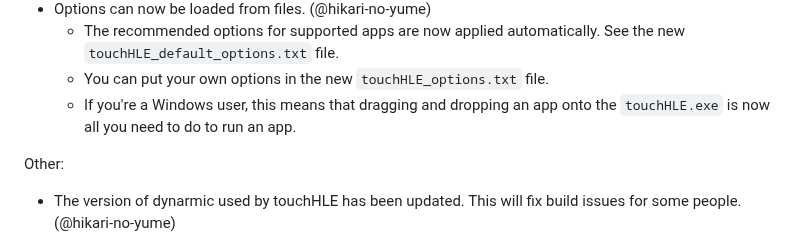
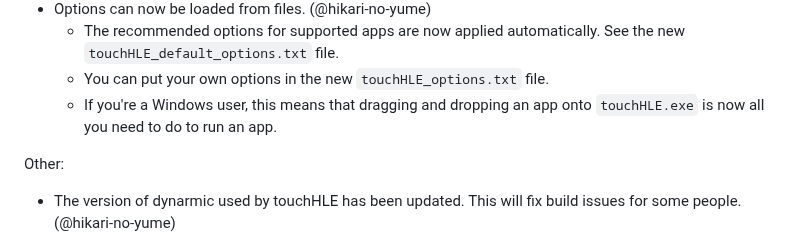
Before and after one commit to touchHLE/touchHLE, a Markdown page: CHANGELOG.md, the part around the change. Drawn GitHub-style.

Commit message:
Fix weird article use in changelog

```diff
--- a/CHANGELOG.md
+++ b/CHANGELOG.md
@@ -33,7 +33,7 @@ Usability:
 - Options can now be loaded from files. (@hikari-no-yume)
   - The recommended options for supported apps are now applied automatically. See the new `touchHLE_default_options.txt` file.
   - You can put your own options in the new `touchHLE_options.txt` file.
-  - If you're a Windows user, this means that dragging and dropping an app onto the `touchHLE.exe` is now all you need to do to run an app.
+  - If you're a Windows user, this means that dragging and dropping an app onto `touchHLE.exe` is now all you need to do to run an app.
 
 Other:
 
```
